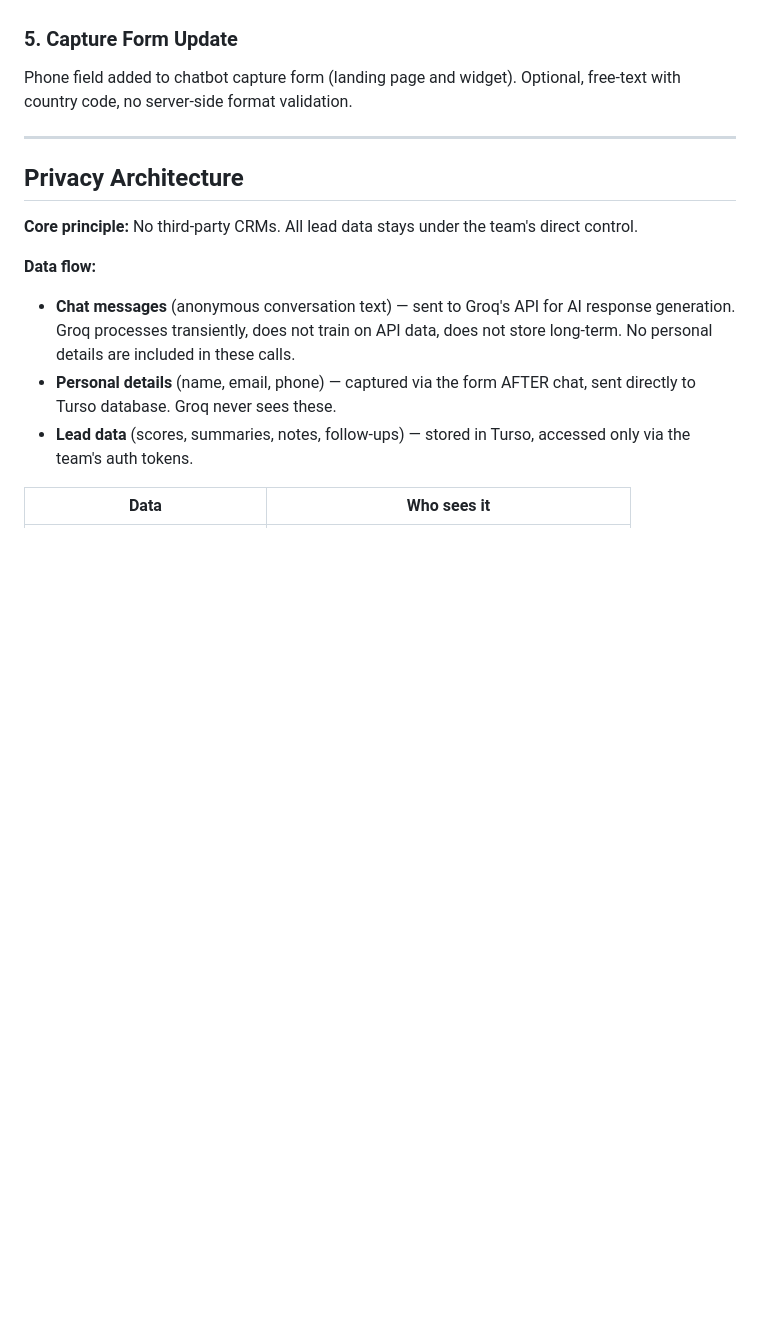
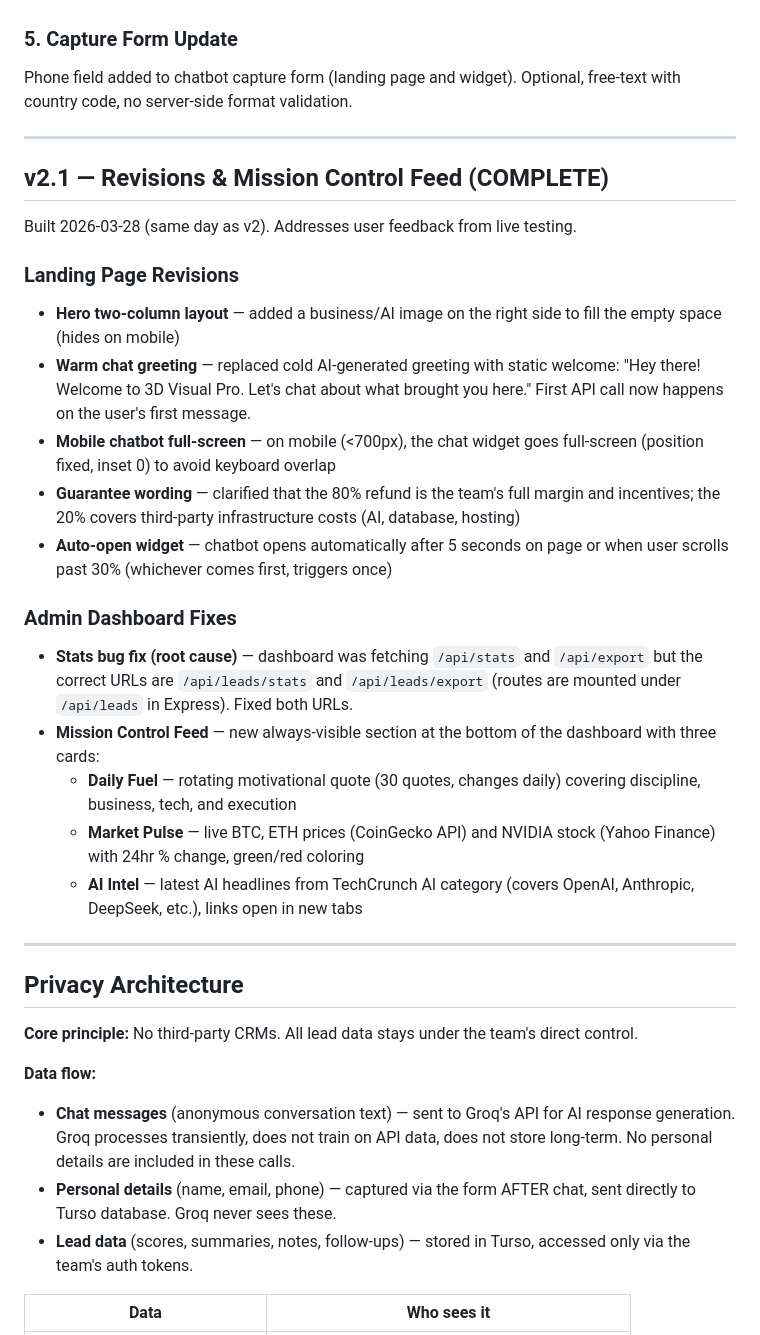
Before and after one commit to jalookout7-eng/lead-capture-chatbot, a Markdown page: HANDOVER.md, the part around the change. Rendered like a GitHub page; blank space fills up the shorter version.

Commit message:
docs: add v2.1 revisions and mission control feed to handover
Co-Authored-By: Claude Opus 4.6 <noreply@anthropic.com>

```diff
--- a/HANDOVER.md
+++ b/HANDOVER.md
@@ -134,6 +134,26 @@ Phone field added to chatbot capture form (landing page and widget). Optional, f
 
 ---
 
+## v2.1 — Revisions & Mission Control Feed (COMPLETE)
+
+Built 2026-03-28 (same day as v2). Addresses user feedback from live testing.
+
+### Landing Page Revisions
+- **Hero two-column layout** — added a business/AI image on the right side to fill the empty space (hides on mobile)
+- **Warm chat greeting** — replaced cold AI-generated greeting with static welcome: "Hey there! Welcome to 3D Visual Pro. Let's chat about what brought you here." First API call now happens on the user's first message.
+- **Mobile chatbot full-screen** — on mobile (<700px), the chat widget goes full-screen (position fixed, inset 0) to avoid keyboard overlap
+- **Guarantee wording** — clarified that the 80% refund is the team's full margin and incentives; the 20% covers third-party infrastructure costs (AI, database, hosting)
+- **Auto-open widget** — chatbot opens automatically after 5 seconds on page or when user scrolls past 30% (whichever comes first, triggers once)
+
+### Admin Dashboard Fixes
+- **Stats bug fix (root cause)** — dashboard was fetching `/api/stats` and `/api/export` but the correct URLs are `/api/leads/stats` and `/api/leads/export` (routes are mounted under `/api/leads` in Express). Fixed both URLs.
+- **Mission Control Feed** — new always-visible section at the bottom of the dashboard with three cards:
+  - **Daily Fuel** — rotating motivational quote (30 quotes, changes daily) covering discipline, business, tech, and execution
+  - **Market Pulse** — live BTC, ETH prices (CoinGecko API) and NVIDIA stock (Yahoo Finance) with 24hr % change, green/red coloring
+  - **AI Intel** — latest AI headlines from TechCrunch AI category (covers OpenAI, Anthropic, DeepSeek, etc.), links open in new tabs
+
+---
+
 ## Privacy Architecture
 
 **Core principle:** No third-party CRMs. All lead data stays under the team's direct control.
```
